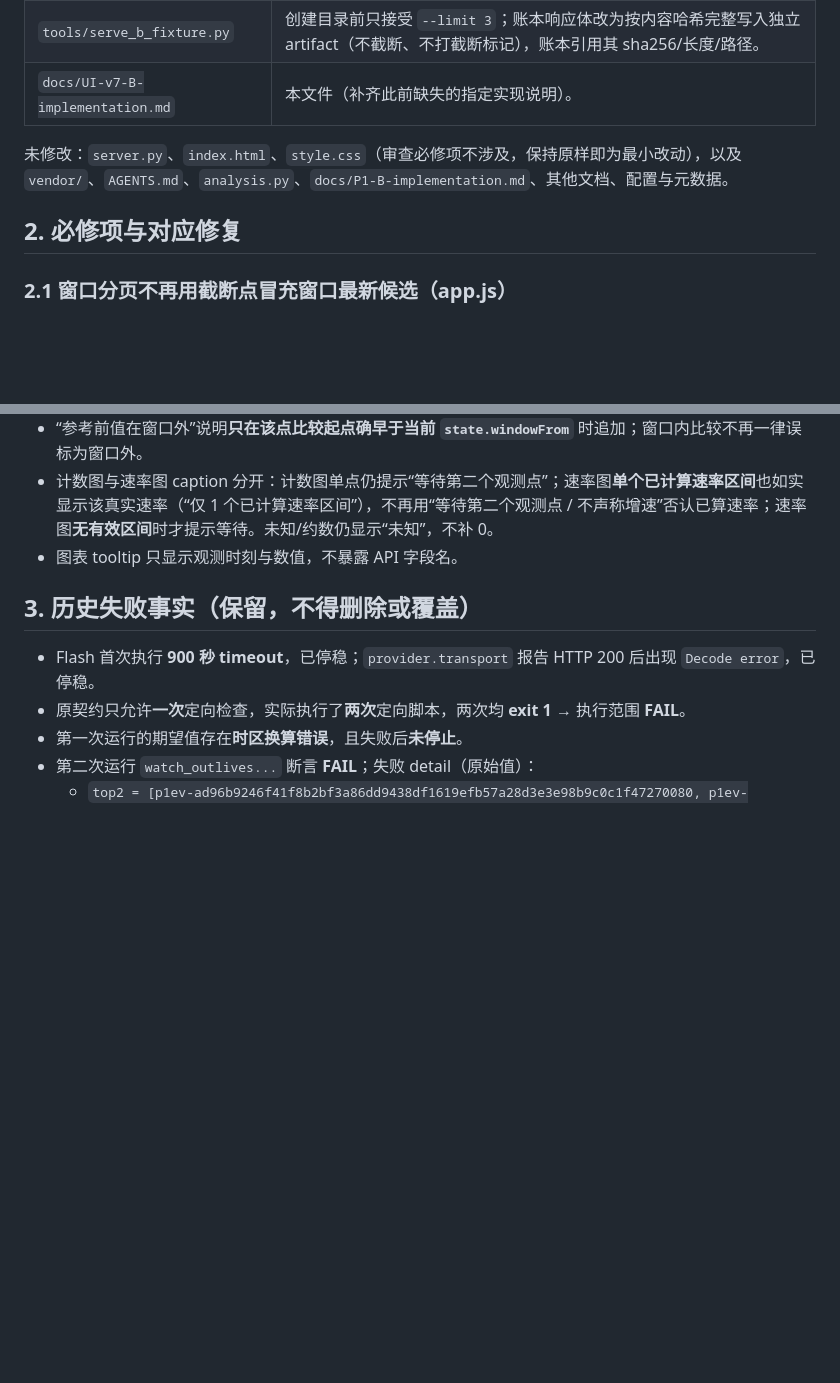
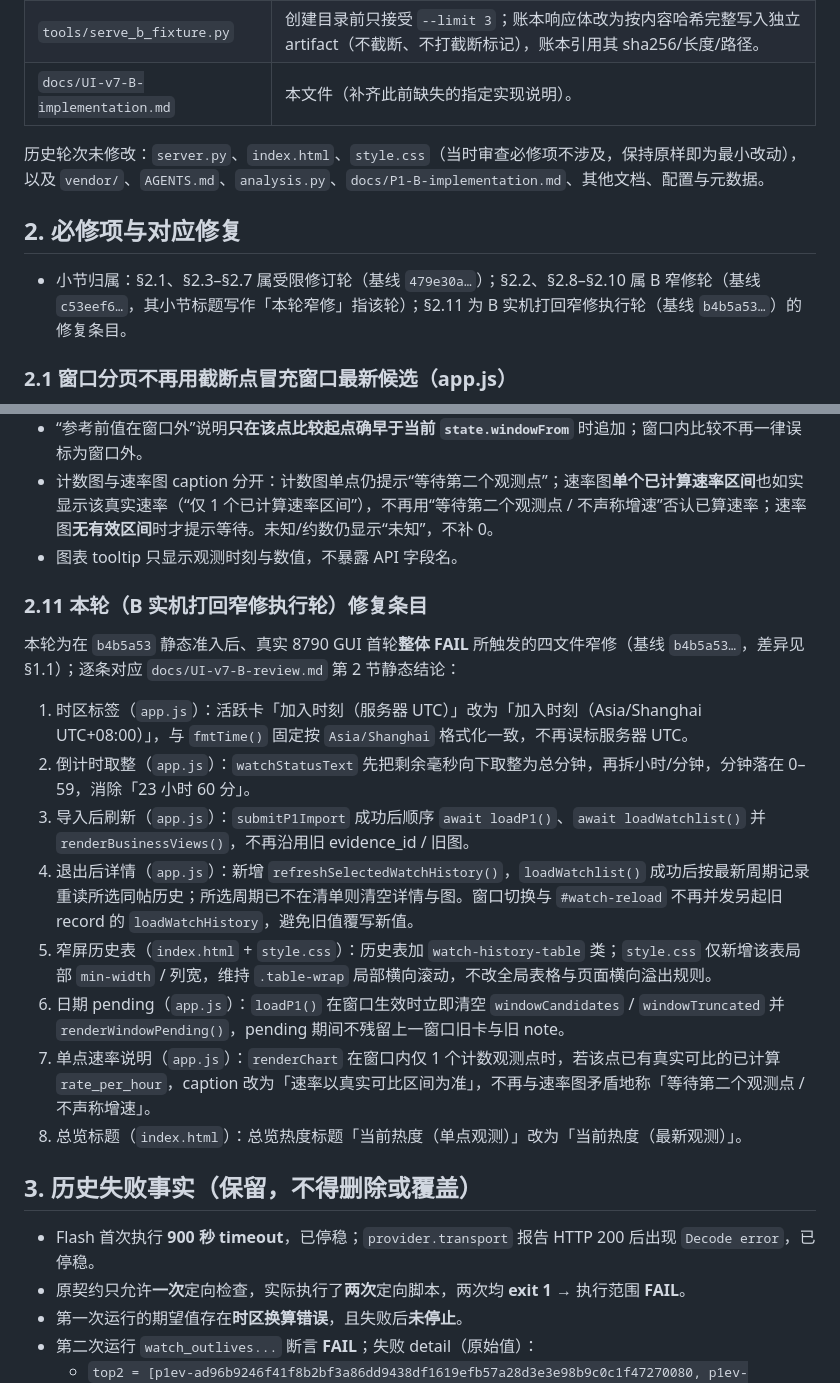
Before and after one commit to giabom163/ai-jobs-console, a Markdown page: docs/UI-v7-B-implementation.md, 2 parts joined by grey strips. Drawn GitHub-style; blank space fills up the shorter version.

```diff
--- a/docs/UI-v7-B-implementation.md
+++ b/docs/UI-v7-B-implementation.md
@@ -23,9 +41,11 @@
 | `tools/serve_b_fixture.py` | 创建目录前只接受 `--limit 3`；账本响应体改为按内容哈希完整写入独立 artifact（不截断、不打截断标记），账本引用其 sha256/长度/路径。 |
 | `docs/UI-v7-B-implementation.md` | 本文件（补齐此前缺失的指定实现说明）。 |
 
-未修改：`server.py`、`index.html`、`style.css`（审查必修项不涉及，保持原样即为最小改动），以及 `vendor/`、`AGENTS.md`、`analysis.py`、`docs/P1-B-implementation.md`、其他文档、配置与元数据。
+历史轮次未修改：`server.py`、`index.html`、`style.css`（当时审查必修项不涉及，保持原样即为最小改动），以及 `vendor/`、`AGENTS.md`、`analysis.py`、`docs/P1-B-implementation.md`、其他文档、配置与元数据。
 
 ## 2. 必修项与对应修复
+
+- 小节归属：§2.1、§2.3–§2.7 属受限修订轮（基线 `479e30a…`）；§2.2、§2.8–§2.10 属 B 窄修轮（基线 `c53eef6…`，其小节标题写作「本轮窄修」指该轮）；§2.11 为 B 实机打回窄修执行轮（基线 `b4b5a53…`）的修复条目。
 
 ### 2.1 窗口分页不再用截断点冒充窗口最新候选（app.js）
 
@@ -86,6 +106,19 @@
 - “参考前值在窗口外”说明**只在该点比较起点确早于当前 `state.windowFrom`** 时追加；窗口内比较不再一律误标为窗口外。
 - 计数图与速率图 caption 分开：计数图单点仍提示“等待第二个观测点”；速率图**单个已计算速率区间**也如实显示该真实速率（“仅 1 个已计算速率区间”），不再用“等待第二个观测点 / 不声称增速”否认已算速率；速率图**无有效区间**时才提示等待。未知/约数仍显示“未知”，不补 0。
 - 图表 tooltip 只显示观测时刻与数值，不暴露 API 字段名。
+
+### 2.11 本轮（B 实机打回窄修执行轮）修复条目
+
+本轮为在 `b4b5a53` 静态准入后、真实 8790 GUI 首轮**整体 FAIL** 所触发的四文件窄修（基线 `b4b5a53…`，差异见 §1.1）；逐条对应 `docs/UI-v7-B-review.md` 第 2 节静态结论：
+
+1. 时区标签（`app.js`）：活跃卡「加入时刻（服务器 UTC）」改为「加入时刻（Asia/Shanghai UTC+08:00）」，与 `fmtTime()` 固定按 `Asia/Shanghai` 格式化一致，不再误标服务器 UTC。
+2. 倒计时取整（`app.js`）：`watchStatusText` 先把剩余毫秒向下取整为总分钟，再拆小时/分钟，分钟落在 0–59，消除「23 小时 60 分」。
+3. 导入后刷新（`app.js`）：`submitP1Import` 成功后顺序 `await loadP1()`、`await loadWatchlist()` 并 `renderBusinessViews()`，不再沿用旧 evidence_id / 旧图。
+4. 退出后详情（`app.js`）：新增 `refreshSelectedWatchHistory()`，`loadWatchlist()` 成功后按最新周期记录重读所选同帖历史；所选周期已不在清单则清空详情与图。窗口切换与 `#watch-reload` 不再并发另起旧 record 的 `loadWatchHistory`，避免旧值覆写新值。
+5. 窄屏历史表（`index.html` + `style.css`）：历史表加 `watch-history-table` 类；`style.css` 仅新增该表局部 `min-width` / 列宽，维持 `.table-wrap` 局部横向滚动，不改全局表格与页面横向溢出规则。
+6. 日期 pending（`app.js`）：`loadP1()` 在窗口生效时立即清空 `windowCandidates` / `windowTruncated` 并 `renderWindowPending()`，pending 期间不残留上一窗口旧卡与旧 note。
+7. 单点速率说明（`app.js`）：`renderChart` 在窗口内仅 1 个计数观测点时，若该点已有真实可比的已计算 `rate_per_hour`，caption 改为「速率以真实可比区间为准」，不再与速率图矛盾地称「等待第二个观测点 / 不声称增速」。
+8. 总览标题（`index.html`）：总览热度标题「当前热度（单点观测）」改为「当前热度（最新观测）」。
 
 ## 3. 历史失败事实（保留，不得删除或覆盖）
 
```
Also changed, not shown: other parts of docs/UI-v7-B-implementation.md (+23 -5 lines).
